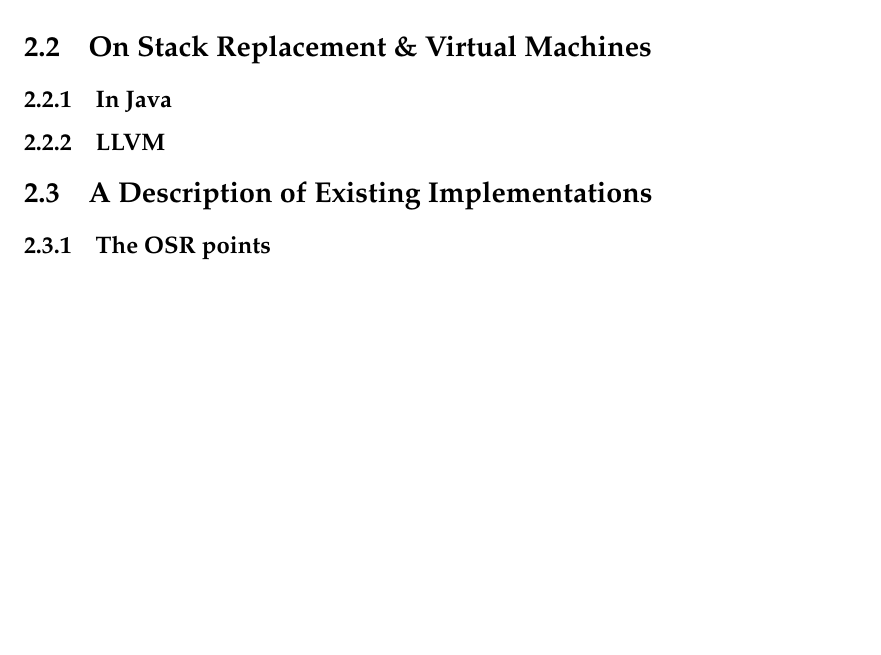
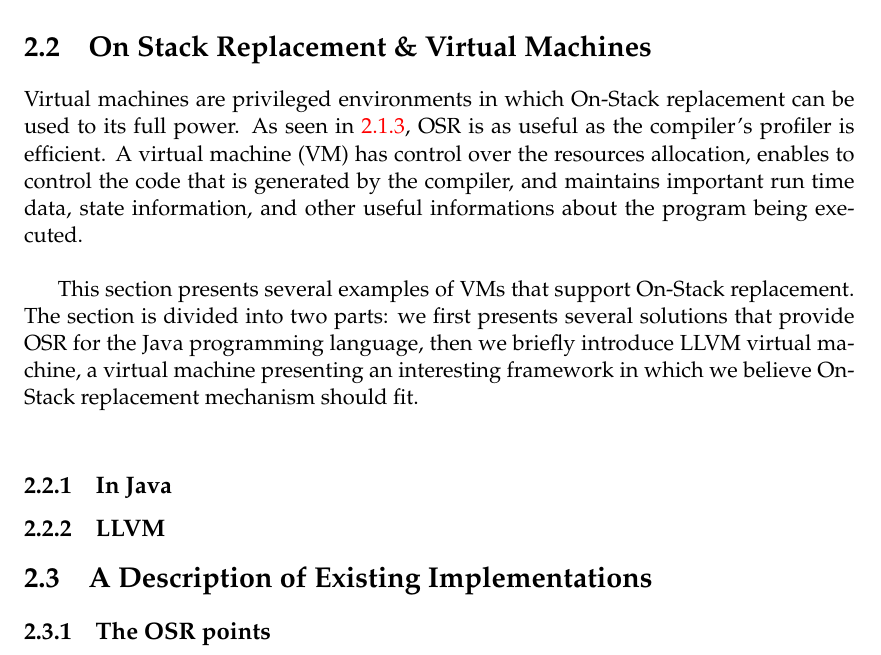
Before and after one commit to aghosn/master-thesis, a LaTeX thesis (MasterThesis/main.tex, which reads MasterThesis/Chapters/Chapter2.tex): part of page 30 of 35, cut so that both start at the same text, the shorter picture padded with empty space. The pictures show the PDF file MasterThesis/main.pdf that the author committed with the source.

Commit message:
Tiny introduction to 2.2

```diff
--- a/MasterThesis/Chapters/Chapter2.tex
+++ b/MasterThesis/Chapters/Chapter2.tex
@@ -178,6 +179,12 @@ Virtually any assumption can be used to generate compiled code and, if the assum
 OSR enables to revert back to a safe version during the execution.\\
 
 \section{On Stack Replacement \& Virtual Machines}
+Virtual machines are privileged environments in which On-Stack replacement can be used to its full power.
+As seen in \ref{WhyOSRInteresting}, OSR is as useful as the compiler's profiler is efficient.
+A virtual machine (VM) has control over the resources allocation, enables to control the code that is generated by the compiler, and maintains important run time data, state information, and other useful informations about the program being executed.\\
+
+This section presents several examples of VMs that support On-Stack replacement.
+The section is divided into two parts: we first presents several solutions that provide OSR for  the Java programming language, then we briefly introduce LLVM virtual machine, a virtual machine presenting an interesting framework in which we believe On-Stack replacement mechanism should fit.\\
 \subsection{In Java}
 %Java Hotspot
 %Graal
```
Also changed, not shown: MasterThesis/main.pdf, MasterThesis/Chapters/Chapter2.tex (1 more changed lines), 3 other files.
